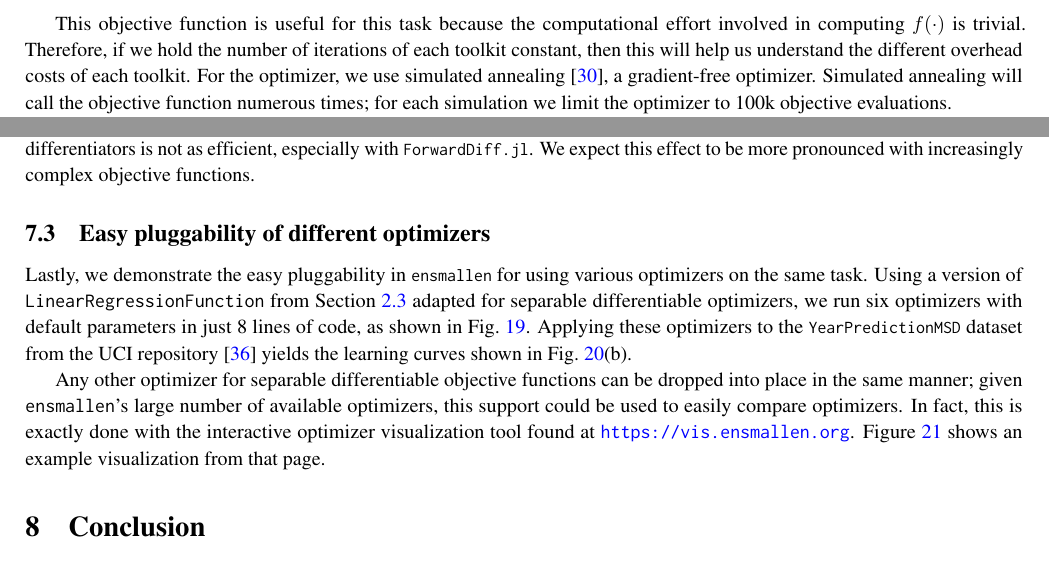
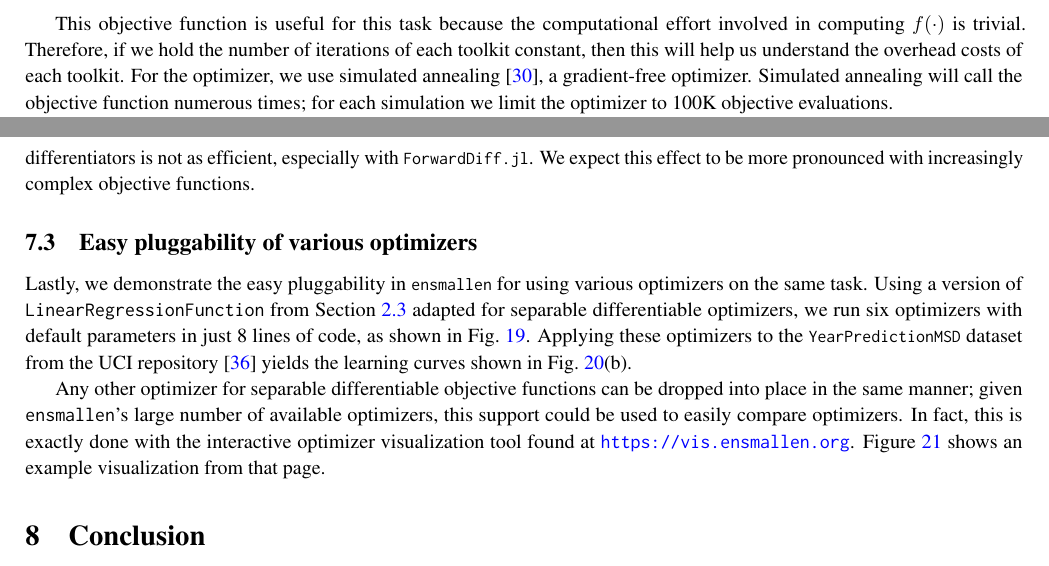
Before and after one commit to rcurtin/ensmallen_tr, a LaTeX document (paper.tex, which reads sections/experiments.tex): two parts of pages 19 and 21 of 25, joined at a grey line, cut so that both start at the same text. Compiled offline with pdfLaTeX.

Commit message:
partial cleanup of the experiments section

```diff
--- a/sections/experiments.tex
+++ b/sections/experiments.tex
@@ -61,10 +61,10 @@ f([x_1, x_2]) = 100 (x_2 - x_1^2)^2 + (1 - x_1^2).
 This objective function is useful for this task because the computational effort
 involved in computing $f(\cdot)$ is trivial.  Therefore, if we hold the number
 of iterations of each toolkit constant, then this will help us understand the
-different overhead costs of each toolkit.  For the optimizer, we use simulated
+overhead costs of each toolkit.  For the optimizer, we use simulated
 annealing~\cite{kirkpatrick1983optimization}, a gradient-free optimizer.
 Simulated annealing will call the objective function numerous times; for each
-simulation we limit the optimizer to 100k objective evaluations.
+simulation we limit the optimizer to 100K objective evaluations.
 
 The code used to run this simulation for {\tt ensmallen} (including the
 implementation of the Rosenbrock function) is given in
@@ -199,7 +200,7 @@ observe that the output of automatic differentiators is not as efficient,
 especially with \texttt{\small ForwardDiff.jl}.  We expect this effect to be
 more pronounced with increasingly complex objective functions.
 
-\subsection{Easy pluggability of different optimizers}
+\subsection{Easy pluggability of various optimizers}
 
 Lastly, we demonstrate the easy pluggability in \texttt{\small ensmallen}
 for using various optimizers on the same task.
```
Also changed, not shown: sections/experiments.tex (13 more changed lines).
